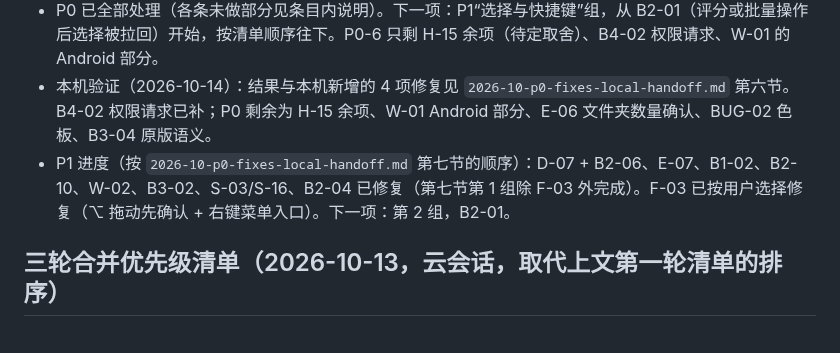
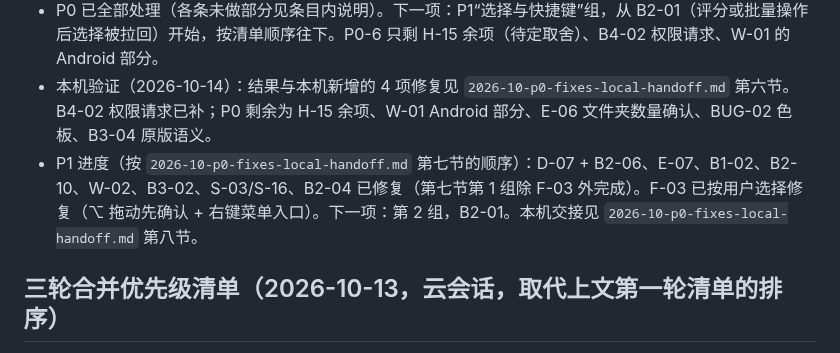
Before and after one commit to khkjdfkjhdsfakhds/eagle-multiview, a Markdown page: docs/handoff/2026-10-parity-audit.md, the part around the change. Rendered like a GitHub page.

Commit message:
Hand off the P1 group 1 fixes and what still needs local checks
Co-Authored-By: Claude Opus 5.5 <noreply@anthropic.com>

```diff
--- a/docs/handoff/2026-10-parity-audit.md
+++ b/docs/handoff/2026-10-parity-audit.md
@@ -1054,7 +1054,7 @@ B4-02 补充一个更现实的触发入口：renderer 没有 document 级 `drago
 - 已完成：P0-1、P0-2、P0-3、P0-4（三项）、P0-5、P0-7、P0-8、P0-9、P0-10、P0-11、P0-6 的 S-01、P5-03/W-04、W-01/S-11（Web 端）、B4-02、B4-05、B4-07、E-14。
 - P0 已全部处理（各条未做部分见条目内说明）。下一项：P1“选择与快捷键”组，从 B2-01（评分或批量操作后选择被拉回）开始，按清单顺序往下。P0-6 只剩 H-15 余项（待定取舍）、B4-02 权限请求、W-01 的 Android 部分。
 - 本机验证（2026-10-14）：结果与本机新增的 4 项修复见 `2026-10-p0-fixes-local-handoff.md` 第六节。B4-02 权限请求已补；P0 剩余为 H-15 余项、W-01 Android 部分、E-06 文件夹数量确认、BUG-02 色板、B3-04 原版语义。
-- P1 进度（按 `2026-10-p0-fixes-local-handoff.md` 第七节的顺序）：D-07 + B2-06、E-07、B1-02、B2-10、W-02、B3-02、S-03/S-16、B2-04 已修复（第七节第 1 组除 F-03 外完成）。F-03 已按用户选择修复（⌥ 拖动先确认 + 右键菜单入口）。下一项：第 2 组，B2-01。
+- P1 进度（按 `2026-10-p0-fixes-local-handoff.md` 第七节的顺序）：D-07 + B2-06、E-07、B1-02、B2-10、W-02、B3-02、S-03/S-16、B2-04 已修复（第七节第 1 组除 F-03 外完成）。F-03 已按用户选择修复（⌥ 拖动先确认 + 右键菜单入口）。下一项：第 2 组，B2-01。本机交接见 `2026-10-p0-fixes-local-handoff.md` 第八节。
 
 ## 三轮合并优先级清单（2026-10-13，云会话，取代上文第一轮清单的排序）
 
```
Also changed, not shown: docs/handoff/2026-10-p0-fixes-local-handoff.md (+39 -0 lines).
